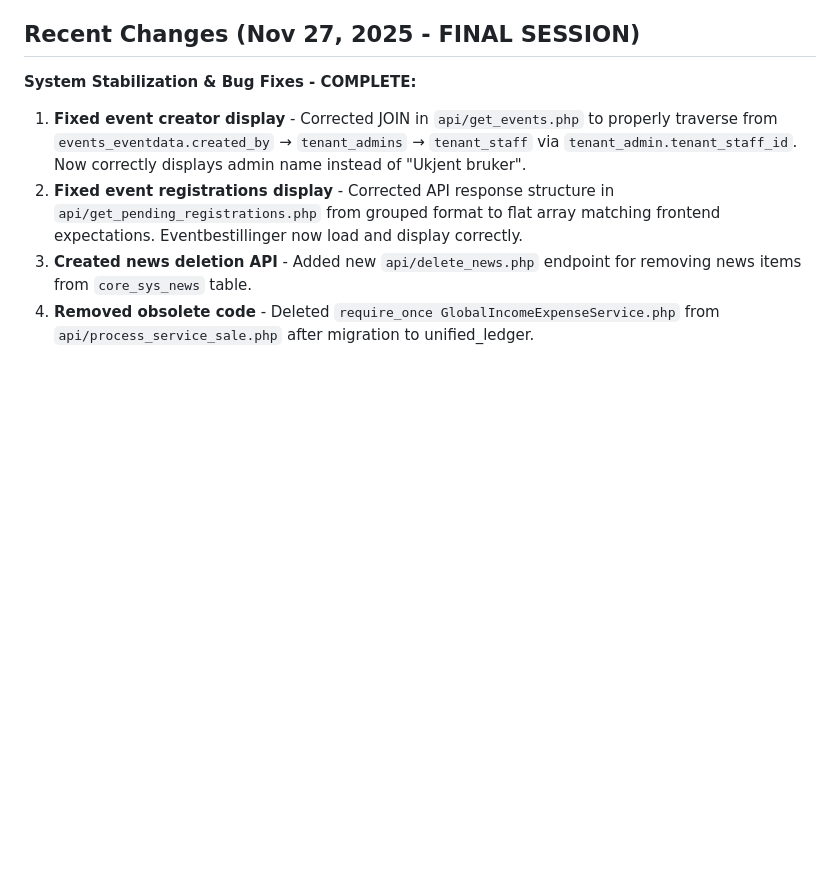
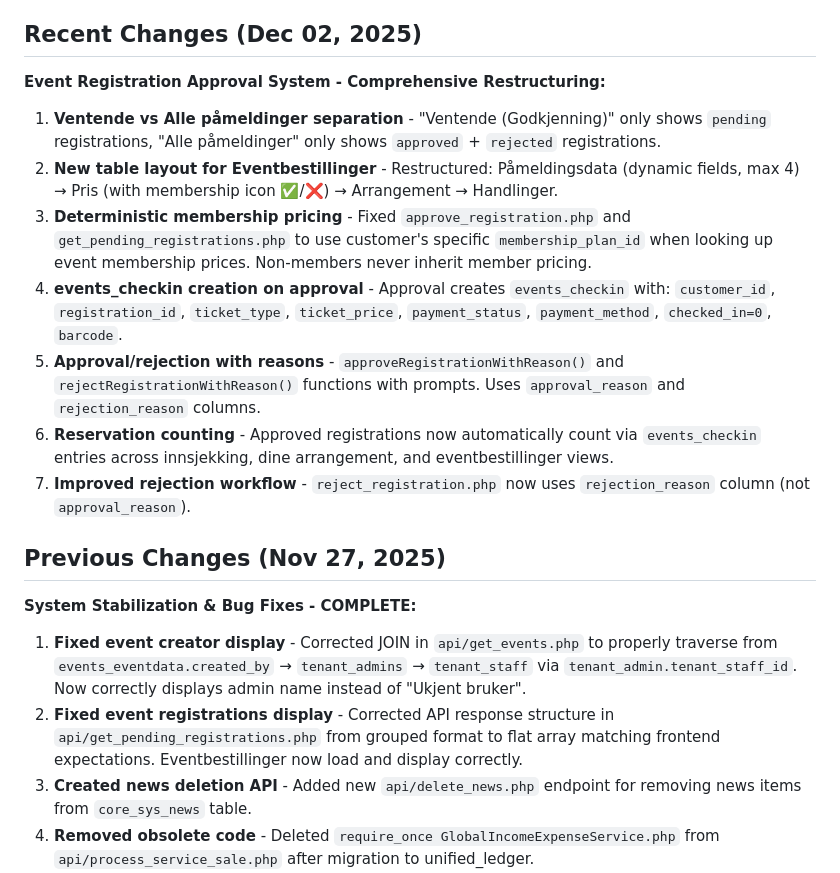
Before and after one commit to salesmanno/Super-Panel, a Markdown page: replit.md, the part around the change. Drawn GitHub-style; blank space fills up the shorter version.

Commit message:
Refine event registration and approval system for better user experience
Update event registration approval system to separate pending from all registrations, implement deterministic membership pricing, and enhance the approval/rejection workflow with reason prompts and improved data handling.

Replit-Commit-Author: Agent
Replit-Commit-Session-Id: 60f18f2c-a776-4b7a-a4af-d21f31754604
Replit-Commit-Checkpoint-Type: full_checkpoint
Replit-Commit-Event-Id: e5c51198-9299-41f6-a3ec-1dfa6aa4e4e0
Replit-Commit-Screenshot-Url: https://storage.googleapis.com/screenshot-production-us-central1/c6b2a0fc-0360-42e2-8204-c8ce31e66b3f/60f18f2c-a776-4b7a-a4af-d21f31754604/ITaQSen

```diff
--- a/replit.md
+++ b/replit.md
@@ -43,7 +43,17 @@ The design prioritizes a clean, compact dashboard with a simple navigation heade
 - **Database UUID Compliance**: MySQL production uses `char(36)` UUID format for `system_modules.id` and `output_products.module_id`.
 - **Event Check-in Data Integrity**: `events_checkin` stores both `membership_plan_id` (FK reference to `event_membership_plans` for auditability) and `ticket_price` (snapshot of price at time of check-in for historical accuracy). Added `barcode` (VARCHAR(13)) and `qrcode` (LONGBLOB) columns for EAN13 and QR code storage.
 
-## Recent Changes (Nov 27, 2025 - FINAL SESSION)
+## Recent Changes (Dec 02, 2025)
+**Event Registration Approval System - Comprehensive Restructuring:**
+1. **Ventende vs Alle påmeldinger separation** - "Ventende (Godkjenning)" only shows `pending` registrations, "Alle påmeldinger" only shows `approved` + `rejected` registrations.
+2. **New table layout for Eventbestillinger** - Restructured: Påmeldingsdata (dynamic fields, max 4) → Pris (with membership icon ✅/❌) → Arrangement → Handlinger.
+3. **Deterministic membership pricing** - Fixed `approve_registration.php` and `get_pending_registrations.php` to use customer's specific `membership_plan_id` when looking up event membership prices. Non-members never inherit member pricing.
+4. **events_checkin creation on approval** - Approval creates `events_checkin` with: `customer_id`, `registration_id`, `ticket_type`, `ticket_price`, `payment_status`, `payment_method`, `checked_in=0`, `barcode`.
+5. **Approval/rejection with reasons** - `approveRegistrationWithReason()` and `rejectRegistrationWithReason()` functions with prompts. Uses `approval_reason` and `rejection_reason` columns.
+6. **Reservation counting** - Approved registrations now automatically count via `events_checkin` entries across innsjekking, dine arrangement, and eventbestillinger views.
+7. **Improved rejection workflow** - `reject_registration.php` now uses `rejection_reason` column (not `approval_reason`).
+
+## Previous Changes (Nov 27, 2025)
 **System Stabilization & Bug Fixes - COMPLETE:**
 1. **Fixed event creator display** - Corrected JOIN in `api/get_events.php` to properly traverse from `events_eventdata.created_by` → `tenant_admins` → `tenant_staff` via `tenant_admin.tenant_staff_id`. Now correctly displays admin name instead of "Ukjent bruker".
 2. **Fixed event registrations display** - Corrected API response structure in `api/get_pending_registrations.php` from grouped format to flat array matching frontend expectations. Eventbestillinger now load and display correctly.
```
